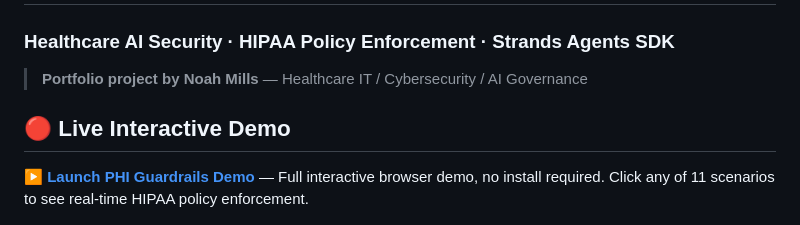
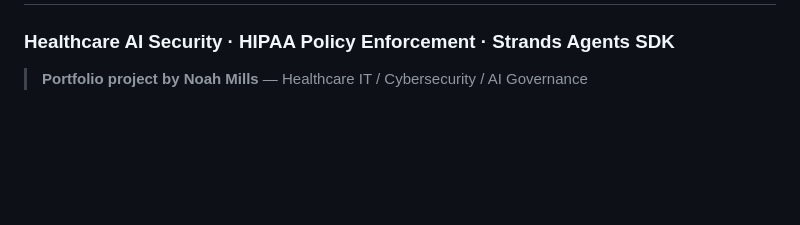
Before and after one commit to itsnmills/Strands-PHI-Guardrails-Demo, a Markdown page: README.md, the part around the change. Rendered like a GitHub page; blank space fills up the shorter version.

Commit message:
Remove live interactive demo section
Removed the live demo section from the README.

```diff
--- a/README.md
+++ b/README.md
@@ -2,10 +2,6 @@
 ### Healthcare AI Security · HIPAA Policy Enforcement · Strands Agents SDK
 
 > **Portfolio project by Noah Mills** — Healthcare IT / Cybersecurity / AI Governance
-
-## 🔴 Live Interactive Demo
-
-**[▶ Launch PHI Guardrails Demo](https://www.perplexity.ai/computer/a/strands-phi-guardrails-healthc-lFAE5fEOTiC0T4CvehvmkQ)** — Full interactive browser demo, no install required. Click any of 11 scenarios to see real-time HIPAA policy enforcement.
 
 ![PHI Guardrails Demo UI v2 — Nurse blocked from accessing RESTRICTED psychiatric record](screenshot-ui-v2.jpg)
 > Demonstrates: RBAC, Purpose-of-Use enforcement, PHI detection, BAA verification, sensitivity tiers, structured audit logging, and eval-driven policy testing — all implemented as deterministic code, not prompt-only safety.
```
